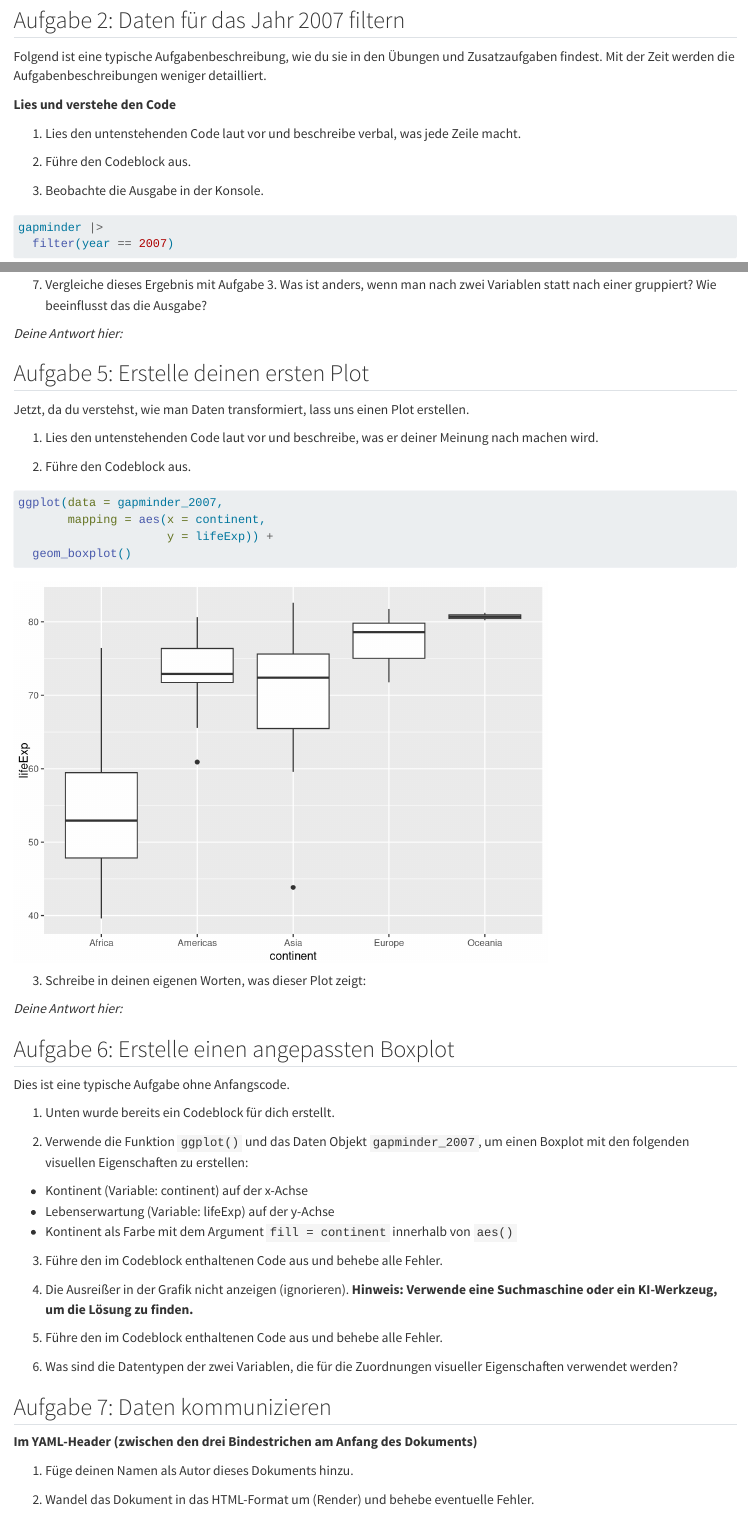
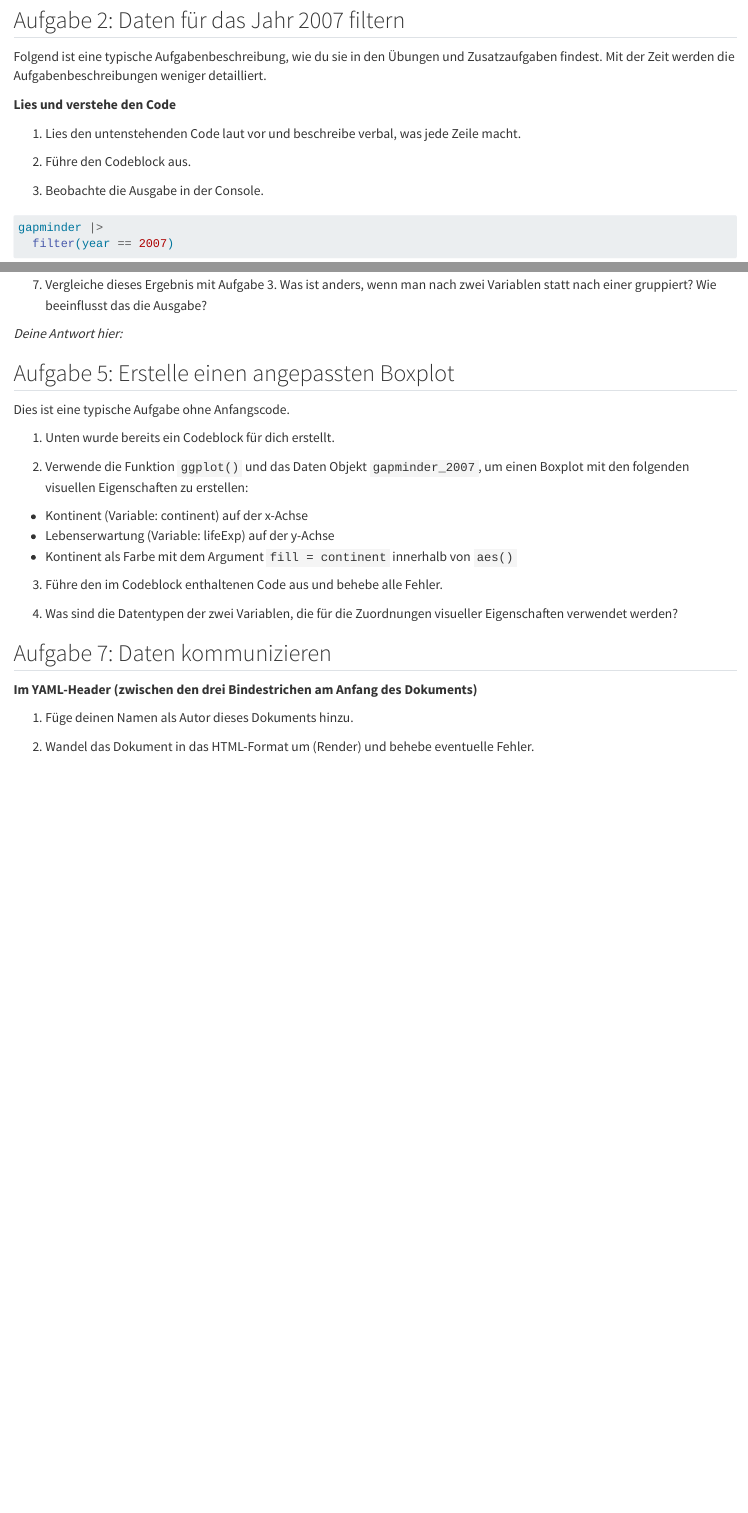
Before and after one commit to rstatszh-dev/md-02-zusatzaufgaben, a Quarto document (01-erstelle-diagramm.qmd): the page in a window 1100 px wide, from 320 px down, and a second part further down, joined at a grey line. Rendered offline with R 4.5, knitr and Pandoc in place of Quarto, with nearby package versions; the gapminder table comes from the copy in Python's plotly package.

Commit message:
aufgabe verbesserm

````diff
--- a/01-erstelle-diagramm.qmd
+++ b/01-erstelle-diagramm.qmd
@@ -31,7 +31,7 @@ Folgend ist eine typische Aufgabenbeschreibung, wie du sie in den Übungen und Z
 
 2.  Führe den Codeblock aus.
 
-3.  Beobachte die Ausgabe in der Konsole.
+3.  Beobachte die Ausgabe in der Console.
 
 ```{r}
 gapminder |>
@@ -129,26 +129,7 @@ gapminder_zusammenfassung_kontinent_jahr <- gapminder |>
 
 *Deine Antwort hier:*
 
-## Aufgabe 5: Erstelle deinen ersten Plot
-
-Jetzt, da du verstehst, wie man Daten transformiert, lass uns einen Plot erstellen.
-
-1.  Lies den untenstehenden Code laut vor und beschreibe, was er deiner Meinung nach machen wird.
-
-2.  Führe den Codeblock aus.
-
-```{r}
-ggplot(data = gapminder_2007,
-       mapping = aes(x = continent,
-                     y = lifeExp)) +
-  geom_boxplot()
-```
-
-3.  Schreibe in deinen eigenen Worten, was dieser Plot zeigt:
-
-*Deine Antwort hier:*
-
-## Aufgabe 6: Erstelle einen angepassten Boxplot
+## Aufgabe 5: Erstelle einen angepassten Boxplot
 
 Dies ist eine typische Aufgabe ohne Anfangscode.
 
@@ -162,11 +143,7 @@ Dies ist eine typische Aufgabe ohne Anfangscode.
 
 3.  Führe den im Codeblock enthaltenen Code aus und behebe alle Fehler.
 
-4.  Die Ausreißer in der Grafik nicht anzeigen (ignorieren). **Hinweis: Verwende eine Suchmaschine oder ein KI-Werkzeug, um die Lösung zu finden.**
-
-5.  Führe den im Codeblock enthaltenen Code aus und behebe alle Fehler.
-
-6.  Was sind die Datentypen der zwei Variablen, die für die Zuordnungen visueller Eigenschaften verwendet werden?
+4.  Was sind die Datentypen der zwei Variablen, die für die Zuordnungen visueller Eigenschaften verwendet werden?
 
 ```{r}
 
````
Also changed, not shown: 01-erstelle-diagramm.qmd (4 more changed lines).
